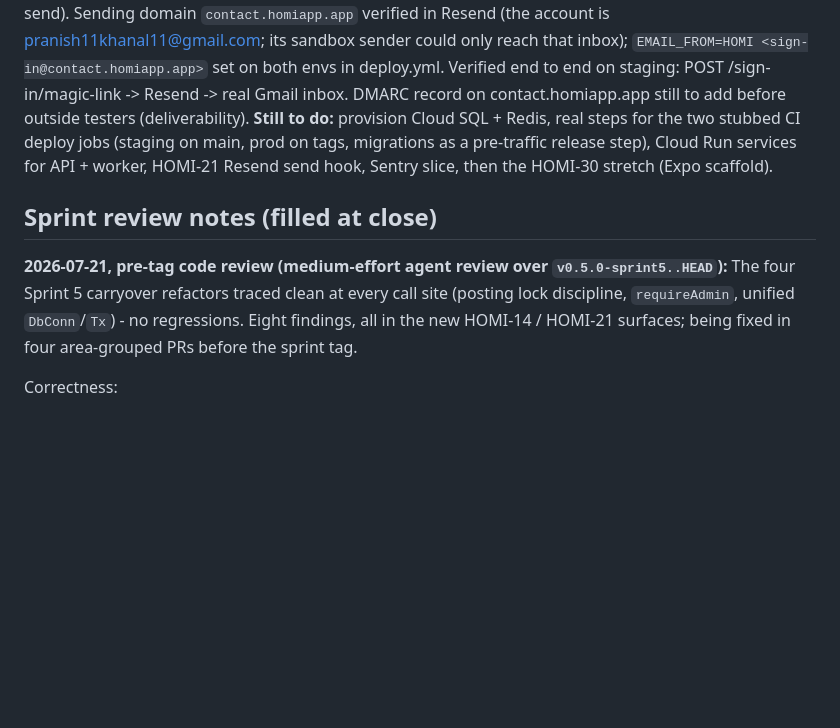
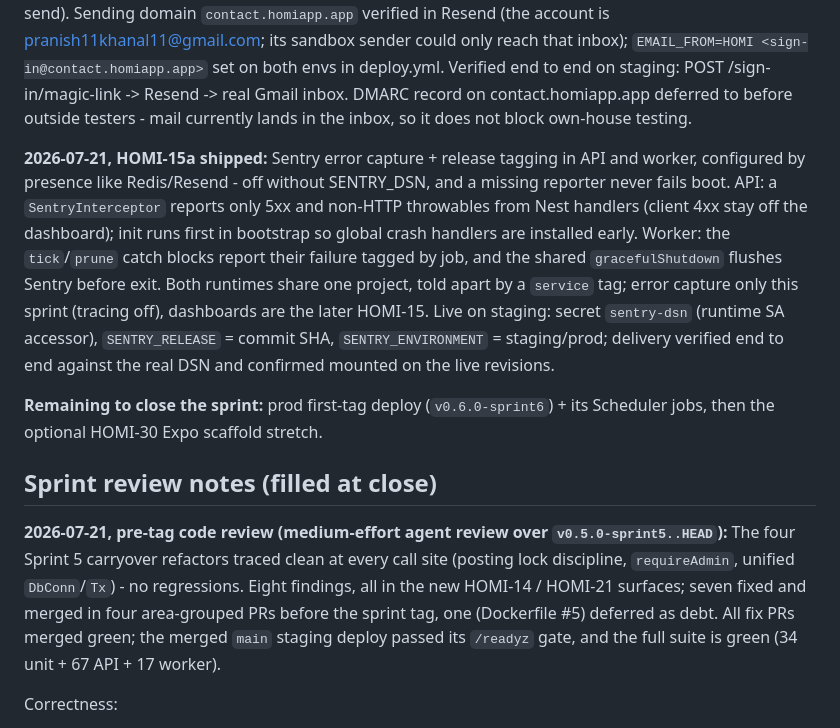
Before and after one commit to pranish-k/homi-v3, a Markdown page: docs/agile/SPRINT_06.md, the part around the change. GitHub-like rendering; blank space fills up the shorter version.

```diff
--- a/docs/agile/SPRINT_06.md
+++ b/docs/agile/SPRINT_06.md
@@ -71,14 +71,22 @@ Remaining for HOMI-14: prod first-tag deploy + its Scheduler jobs at sprint clos
 **2026-07-21, HOMI-21 shipped:** magic links send as real mail via Resend - a fetch wrapper (`email/mailer.ts`, no SDK dep), configuration by key presence like redis.ts, prod refuses to boot without RESEND_API_KEY, dev keeps the logger seam (suite guard drops an inherited key so tests can never send).
 Sending domain `contact.homiapp.app` verified in Resend (the account is pranish11khanal11@gmail.com; its sandbox sender could only reach that inbox); `EMAIL_FROM=HOMI <sign-in@contact.homiapp.app>` set on both envs in deploy.yml.
 Verified end to end on staging: POST /sign-in/magic-link -> Resend -> real Gmail inbox.
-DMARC record on contact.homiapp.app still to add before outside testers (deliverability).
-**Still to do:** provision Cloud SQL + Redis, real steps for the two stubbed CI deploy jobs (staging on main, prod on tags, migrations as a pre-traffic release step), Cloud Run services for API + worker, HOMI-21 Resend send hook, Sentry slice, then the HOMI-30 stretch (Expo scaffold).
+DMARC record on contact.homiapp.app deferred to before outside testers - mail currently lands in the inbox, so it does not block own-house testing.
+
+**2026-07-21, HOMI-15a shipped:** Sentry error capture + release tagging in API and worker, configured by presence like Redis/Resend - off without SENTRY_DSN, and a missing reporter never fails boot.
+API: a `SentryInterceptor` reports only 5xx and non-HTTP throwables from Nest handlers (client 4xx stay off the dashboard); init runs first in bootstrap so global crash handlers are installed early.
+Worker: the `tick`/`prune` catch blocks report their failure tagged by job, and the shared `gracefulShutdown` flushes Sentry before exit.
+Both runtimes share one project, told apart by a `service` tag; error capture only this sprint (tracing off), dashboards are the later HOMI-15.
+Live on staging: secret `sentry-dsn` (runtime SA accessor), `SENTRY_RELEASE` = commit SHA, `SENTRY_ENVIRONMENT` = staging/prod; delivery verified end to end against the real DSN and confirmed mounted on the live revisions.
+
+**Remaining to close the sprint:** prod first-tag deploy (`v0.6.0-sprint6`) + its Scheduler jobs, then the optional HOMI-30 Expo scaffold stretch.
 
 ## Sprint review notes (filled at close)
 
 **2026-07-21, pre-tag code review (medium-effort agent review over `v0.5.0-sprint5..HEAD`):**
 The four Sprint 5 carryover refactors traced clean at every call site (posting lock discipline, `requireAdmin`, unified `DbConn`/`Tx`) - no regressions.
-Eight findings, all in the new HOMI-14 / HOMI-21 surfaces; being fixed in four area-grouped PRs before the sprint tag.
+Eight findings, all in the new HOMI-14 / HOMI-21 surfaces; seven fixed and merged in four area-grouped PRs before the sprint tag, one (Dockerfile #5) deferred as debt.
+All fix PRs merged green; the merged `main` staging deploy passed its `/readyz` gate, and the full suite is green (34 unit + 67 API + 17 worker).
 
 Correctness:
 1. Worker `/tick` and `/prune` always return HTTP 200 even on failure or skip, because `tick()`/`prune()` swallow their errors internally - Cloud Scheduler never sees a failed run, defeating the module's own "alert on job that did not run" rule (blocks HOMI-15a alerting). (`apps/worker/src/main.ts`)
```
Also changed, not shown: PROGRESS.md (+9 -7 lines).
